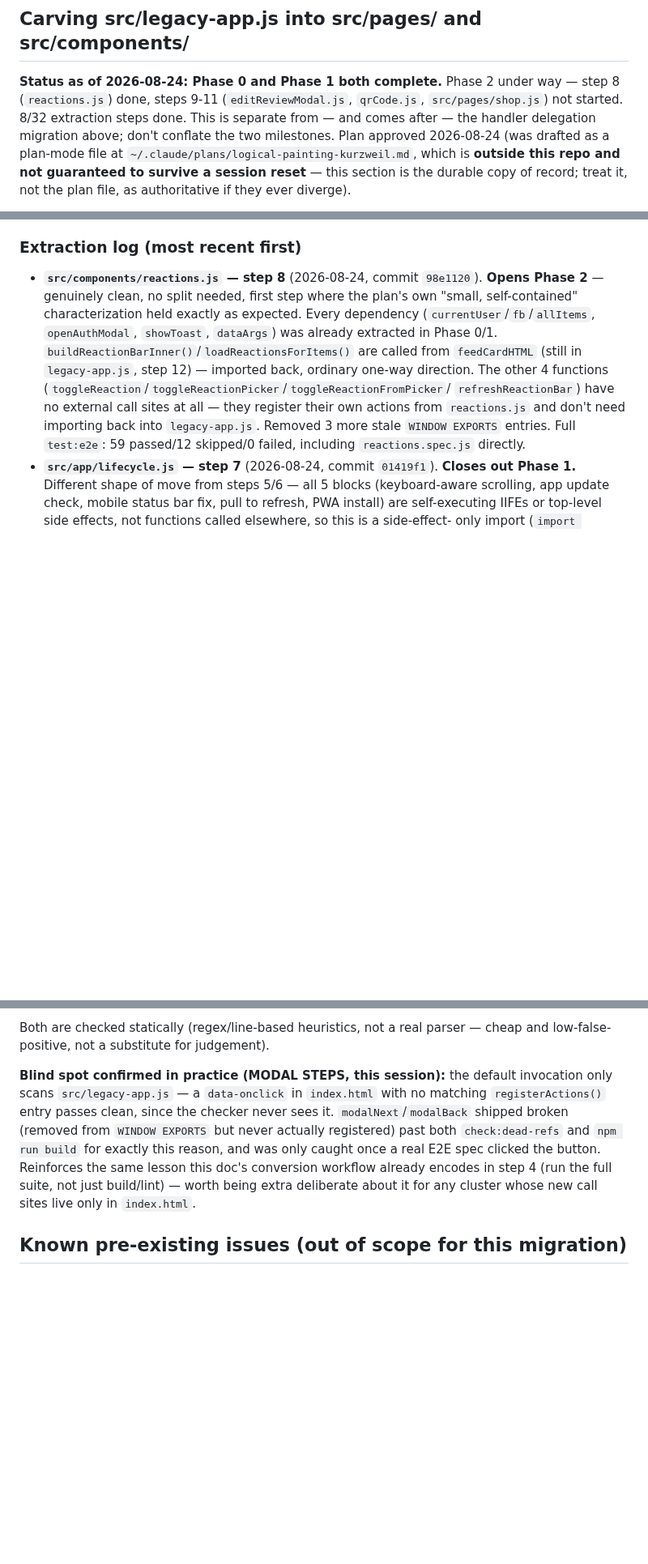
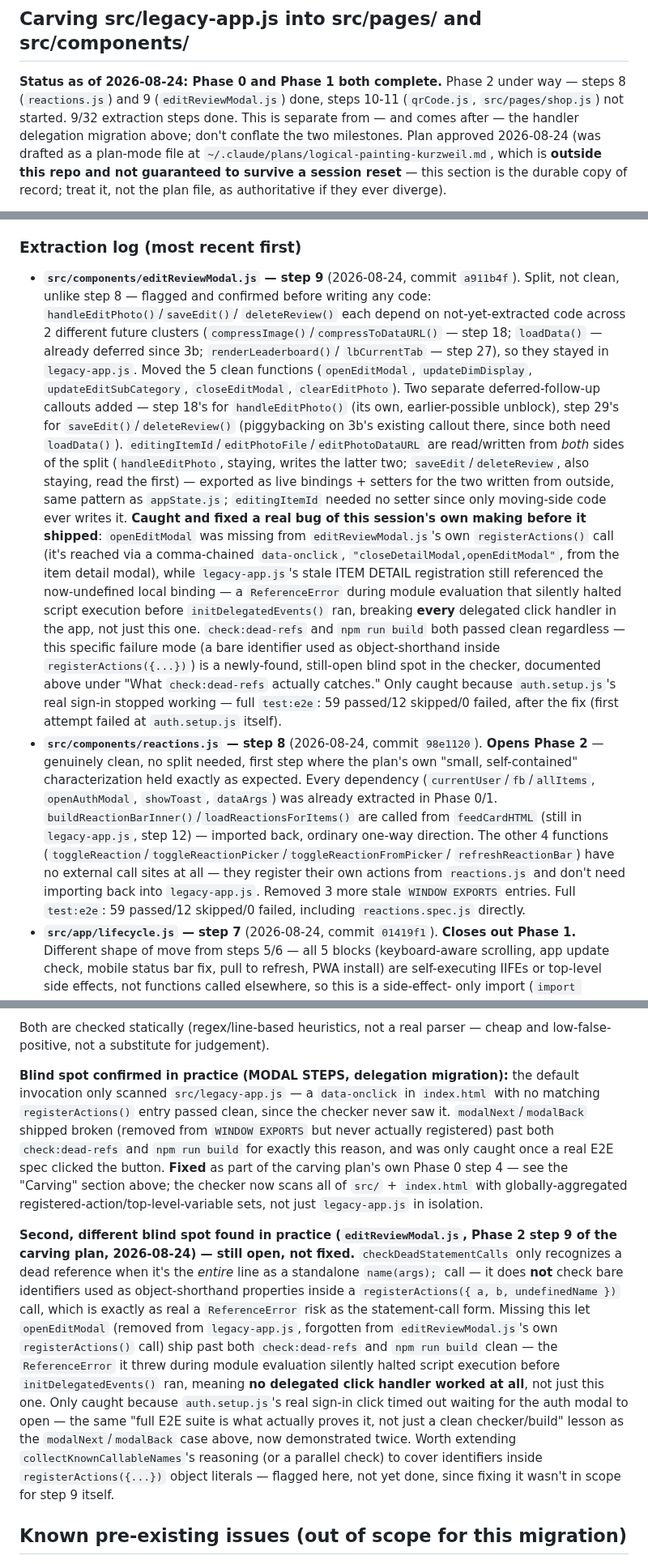
Before and after one commit to EdONeil94/crumb, a Markdown page: CLAUDE.md, 3 parts joined by grey strips. Shown at 81% size. Rendered like a GitHub page; blank space fills up the shorter version.

Commit message:
Log Phase 2 step 9 (editReviewModal.js) completion in CLAUDE.md
Documents the split rationale, two separate deferred-follow-up callouts
(step 18 for handleEditPhoto, step 29 for saveEdit/deleteReview), and a
newly-found (still open) check:dead-refs blind spot: bare identifiers
used as object-shorthand properties inside registerActions({...}) aren't
covered by the dead-statement-calls check, which only looks at standalone
name(args); lines. This let a real ReferenceError (openEditModal missing
from its own registerActions call) ship past both check:dead-refs and
npm run build clean, breaking every delegated click handler in the app —
only caught by the full E2E suite.

Co-Authored-By: Claude Sonnet 5 <noreply@anthropic.com>
Claude-Session: https://claude.ai/code/session_01J8txfxEuSFy3Rp4zAzYejH

```diff
--- a/CLAUDE.md
+++ b/CLAUDE.md
@@ -11,9 +11,9 @@ its own section below), and the **E2E test workflow** — all done on
 ## Carving src/legacy-app.js into src/pages/ and src/components/
 
 **Status as of 2026-08-24: Phase 0 and Phase 1 both complete.** Phase 2
-under way — step 8 (`reactions.js`) done, steps 9-11
-(`editReviewModal.js`, `qrCode.js`, `src/pages/shop.js`) not started.
-8/32 extraction steps done.
+under way — steps 8 (`reactions.js`) and 9 (`editReviewModal.js`) done,
+steps 10-11 (`qrCode.js`, `src/pages/shop.js`) not started. 9/32
+extraction steps done.
 This is separate from — and comes after — the handler delegation migration
 above; don't conflate the two milestones. Plan approved 2026-08-24 (was
 drafted as a plan-mode file at `~/.claude/plans/logical-painting-kurzweil.md`,
@@ -233,6 +257,41 @@ boundaries — commits happen at the module/stage level throughout.
 
 ### Extraction log (most recent first)
 
+- **`src/components/editReviewModal.js` — step 9** (2026-08-24, commit
+  `a911b4f`). Split, not clean, unlike step 8 — flagged and confirmed
+  before writing any code: `handleEditPhoto()`/`saveEdit()`/
+  `deleteReview()` each depend on not-yet-extracted code across 2
+  different future clusters (`compressImage()`/`compressToDataURL()` —
+  step 18; `loadData()` — already deferred since 3b; `renderLeaderboard()`/
+  `lbCurrentTab` — step 27), so they stayed in `legacy-app.js`. Moved the 5
+  clean functions (`openEditModal`, `updateDimDisplay`,
+  `updateEditSubCategory`, `closeEditModal`, `clearEditPhoto`). Two
+  separate deferred-follow-up callouts added — step 18's for
+  `handleEditPhoto()` (its own, earlier-possible unblock), step 29's for
+  `saveEdit()`/`deleteReview()` (piggybacking on 3b's existing callout
+  there, since both need `loadData()`).
+  `editingItemId`/`editPhotoFile`/`editPhotoDataURL` are read/written from
+  *both* sides of the split (`handleEditPhoto`, staying, writes the latter
+  two; `saveEdit`/`deleteReview`, also staying, read the first) —
+  exported as live bindings + setters for the two written from outside,
+  same pattern as `appState.js`; `editingItemId` needed no setter since
+  only moving-side code ever writes it.
+  **Caught and fixed a real bug of this session's own making before it
+  shipped**: `openEditModal` was missing from `editReviewModal.js`'s own
+  `registerActions()` call (it's reached via a comma-chained
+  `data-onclick`, `"closeDetailModal,openEditModal"`, from the item detail
+  modal), while `legacy-app.js`'s stale ITEM DETAIL registration still
+  referenced the now-undefined local binding — a `ReferenceError` during
+  module evaluation that silently halted script execution before
+  `initDelegatedEvents()` ran, breaking **every** delegated click handler
+  in the app, not just this one. `check:dead-refs` and `npm run build`
+  both passed clean regardless — this specific failure mode (a bare
+  identifier used as object-shorthand inside `registerActions({...})`) is
+  a newly-found, still-open blind spot in the checker, documented above
+  under "What `check:dead-refs` actually catches." Only caught because
+  `auth.setup.js`'s real sign-in stopped working — full `test:e2e`:
+  59 passed/12 skipped/0 failed, after the fix (first attempt failed at
+  `auth.setup.js` itself).
 - **`src/components/reactions.js` — step 8** (2026-08-24, commit
   `98e1120`). **Opens Phase 2** — genuinely clean, no split needed, first
   step where the plan's own "small, self-contained" characterization held
@@ -839,16 +898,38 @@ invisible until someone clicks the exact broken element — this is why step
 Both are checked statically (regex/line-based heuristics, not a real
 parser — cheap and low-false-positive, not a substitute for judgement).
 
-**Blind spot confirmed in practice (MODAL STEPS, this session):** the
-default invocation only scans `src/legacy-app.js` — a `data-onclick` in
-`index.html` with no matching `registerActions()` entry passes clean, since
-the checker never sees it. `modalNext`/`modalBack` shipped broken (removed
-from `WINDOW EXPORTS` but never actually registered) past both
+**Blind spot confirmed in practice (MODAL STEPS, delegation migration):**
+the default invocation only scanned `src/legacy-app.js` — a `data-onclick`
+in `index.html` with no matching `registerActions()` entry passed clean,
+since the checker never saw it. `modalNext`/`modalBack` shipped broken
+(removed from `WINDOW EXPORTS` but never actually registered) past both
 `check:dead-refs` and `npm run build` for exactly this reason, and was only
-caught once a real E2E spec clicked the button. Reinforces the same lesson
-this doc's conversion workflow already encodes in step 4 (run the full
-suite, not just build/lint) — worth being extra deliberate about it for any
-cluster whose new call sites live only in `index.html`.
+caught once a real E2E spec clicked the button. **Fixed** as part of the
+carving plan's own Phase 0 step 4 — see the "Carving" section above; the
+checker now scans all of `src/` + `index.html` with globally-aggregated
+registered-action/top-level-variable sets, not just `legacy-app.js` in
+isolation.
+
+**Second, different blind spot found in practice (`editReviewModal.js`,
+Phase 2 step 9 of the carving plan, 2026-08-24) — still open, not fixed.**
+`checkDeadStatementCalls` only recognizes a dead reference when it's the
+*entire* line as a standalone `name(args);` call — it does **not** check
+bare identifiers used as object-shorthand properties inside a
+`registerActions({ a, b, undefinedName })` call, which is exactly as real
+a `ReferenceError` risk as the statement-call form. Missing this let
+`openEditModal` (removed from `legacy-app.js`, forgotten from
+`editReviewModal.js`'s own `registerActions()` call) ship past both
+`check:dead-refs` and `npm run build` clean — the `ReferenceError` it threw
+during module evaluation silently halted script execution before
+`initDelegatedEvents()` ran, meaning **no delegated click handler worked
+at all**, not just this one. Only caught because `auth.setup.js`'s real
+sign-in click timed out waiting for the auth modal to open — the same
+"full E2E suite is what actually proves it, not just a clean checker/build"
+lesson as the `modalNext`/`modalBack` case above, now demonstrated twice.
+Worth extending `collectKnownCallableNames`'s reasoning (or a parallel
+check) to cover identifiers inside `registerActions({...})` object
+literals — flagged here, not yet done, since fixing it wasn't in scope for
+step 9 itself.
 
 ## Known pre-existing issues (out of scope for this migration)
 
```
Also changed, not shown: other parts of CLAUDE.md (+25 -1 lines).
